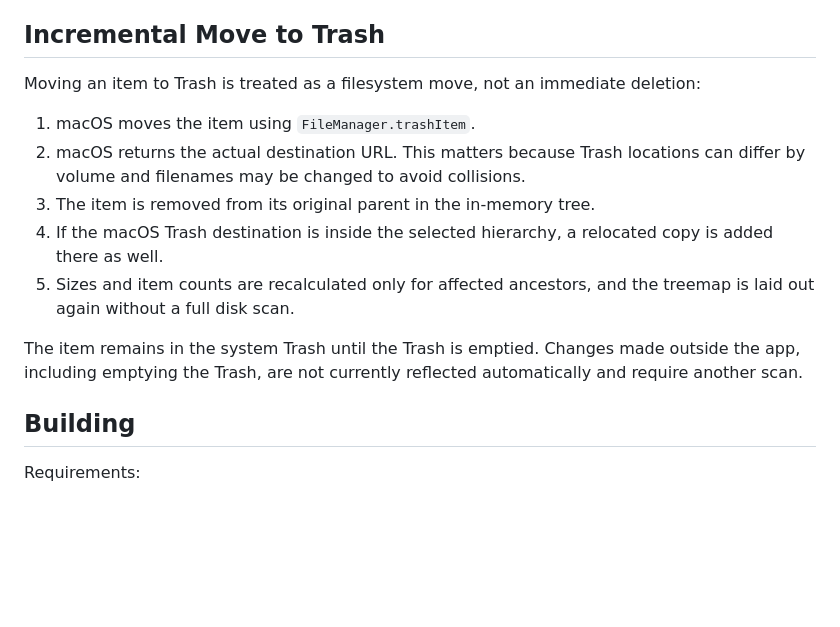
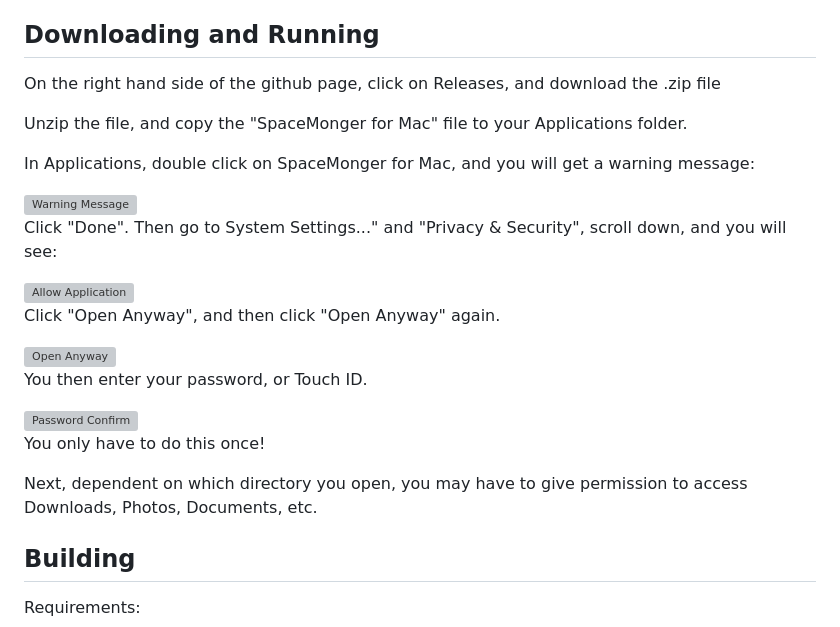
Before and after one commit to afotherg/SpaceMonger-for-Mac, a Markdown page: README.md, the part around the change. Drawn GitHub-style; blank space fills up the shorter version; grey boxes are pictures that could not be loaded.

Commit message:
Revise README for downloading and running instructions
Updated instructions for downloading and running SpaceMonger for Mac, including new permission steps.

```diff
--- a/README.md
+++ b/README.md
@@ -20,22 +20,31 @@ The app works best with as much screen space as possible.
 - Finder actions for revealing or explicitly opening an item.
 - Move to Trash without rescanning the complete selected hierarchy.
 
-## Incremental Move to Trash
+## Downloading and Running
+On the right hand side of the github page, click on Releases, and download the .zip file
 
-Moving an item to Trash is treated as a filesystem move, not an immediate deletion:
+Unzip the file, and copy the "SpaceMonger for Mac" file to your Applications folder.
 
-1. macOS moves the item using `FileManager.trashItem`.
-2. macOS returns the actual destination URL. This matters because Trash locations
-   can differ by volume and filenames may be changed to avoid collisions.
-3. The item is removed from its original parent in the in-memory tree.
-4. If the macOS Trash destination is inside the selected hierarchy, a relocated copy
-   is added there as well.
-5. Sizes and item counts are recalculated only for affected ancestors, and the
-   treemap is laid out again without a full disk scan.
+In Applications, double click on SpaceMonger for Mac, and you will get a warning message:
 
-The item remains in the system Trash until the Trash is emptied. Changes made outside
-the app, including emptying the Trash, are not currently reflected automatically and
-require another scan.
+<img width="259" height="292" alt="Warning Message" src="https://github.com/user-attachments/assets/c40b7d67-45bd-4a36-98e4-674f52cb514f" />
+
+Click "Done". Then go to System Settings..." and "Privacy & Security", scroll down, and you will see:
+
+<img width="475" height="195" alt="Allow Application" src="https://github.com/user-attachments/assets/75b3f515-ce96-4d61-8842-f4a1a0c45340" />
+
+Click "Open Anyway", and then click "Open Anyway" again.
+
+
+<img width="260" height="345" alt="Open Anyway" src="https://github.com/user-attachments/assets/05c29249-0880-4ffb-b1a8-836ccec77c49" />
+
+You then enter your password, or Touch ID.
+
+<img width="258" height="334" alt="Password Confirm" src="https://github.com/user-attachments/assets/dd8638b9-9aed-4307-aad5-9e800213b511" />
+
+You only have to do this once!
+
+Next, dependent on which directory you open, you may have to give permission to access Downloads, Photos, Documents, etc.
 
 ## Building
 
```
